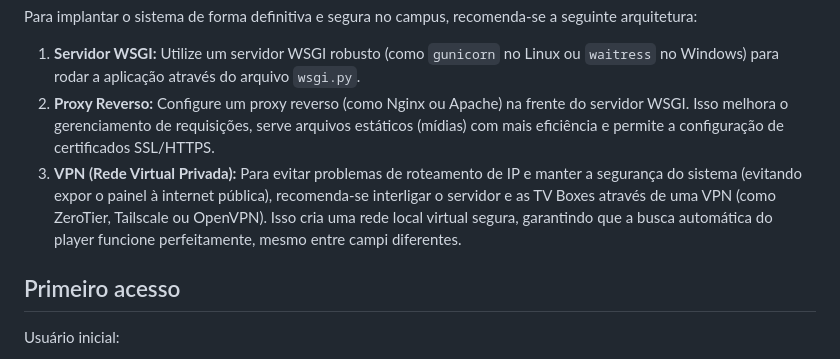
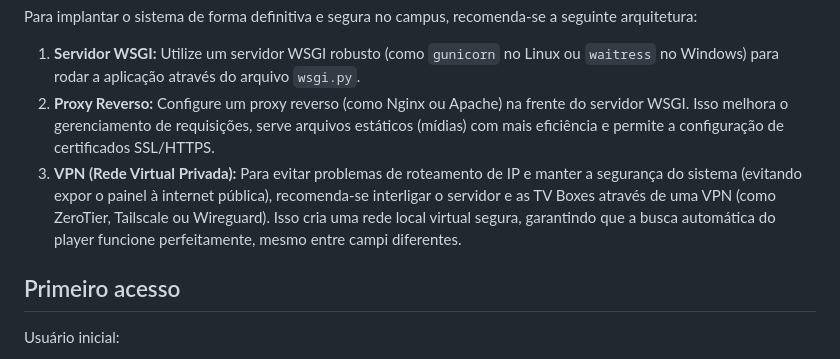
Before and after one commit to felype2222/conecta-campus, a Markdown page: README.md, the part around the change. Rendered like a GitHub page.

Commit message:
docs: readme ATUALIZADO

```diff
--- a/README.md
+++ b/README.md
@@ -97,7 +97,7 @@ Para implantar o sistema de forma definitiva e segura no campus, recomenda-se a
 
 1. **Servidor WSGI:** Utilize um servidor WSGI robusto (como `gunicorn` no Linux ou `waitress` no Windows) para rodar a aplicação através do arquivo `wsgi.py`.
 2. **Proxy Reverso:** Configure um proxy reverso (como Nginx ou Apache) na frente do servidor WSGI. Isso melhora o gerenciamento de requisições, serve arquivos estáticos (mídias) com mais eficiência e permite a configuração de certificados SSL/HTTPS.
-3. **VPN (Rede Virtual Privada):** Para evitar problemas de roteamento de IP e manter a segurança do sistema (evitando expor o painel à internet pública), recomenda-se interligar o servidor e as TV Boxes através de uma VPN (como ZeroTier, Tailscale ou OpenVPN). Isso cria uma rede local virtual segura, garantindo que a busca automática do player funcione perfeitamente, mesmo entre campi diferentes.
+3. **VPN (Rede Virtual Privada):** Para evitar problemas de roteamento de IP e manter a segurança do sistema (evitando expor o painel à internet pública), recomenda-se interligar o servidor e as TV Boxes através de uma VPN (como ZeroTier, Tailscale ou Wireguard). Isso cria uma rede local virtual segura, garantindo que a busca automática do player funcione perfeitamente, mesmo entre campi diferentes.
 
 ## Primeiro acesso
 
```
